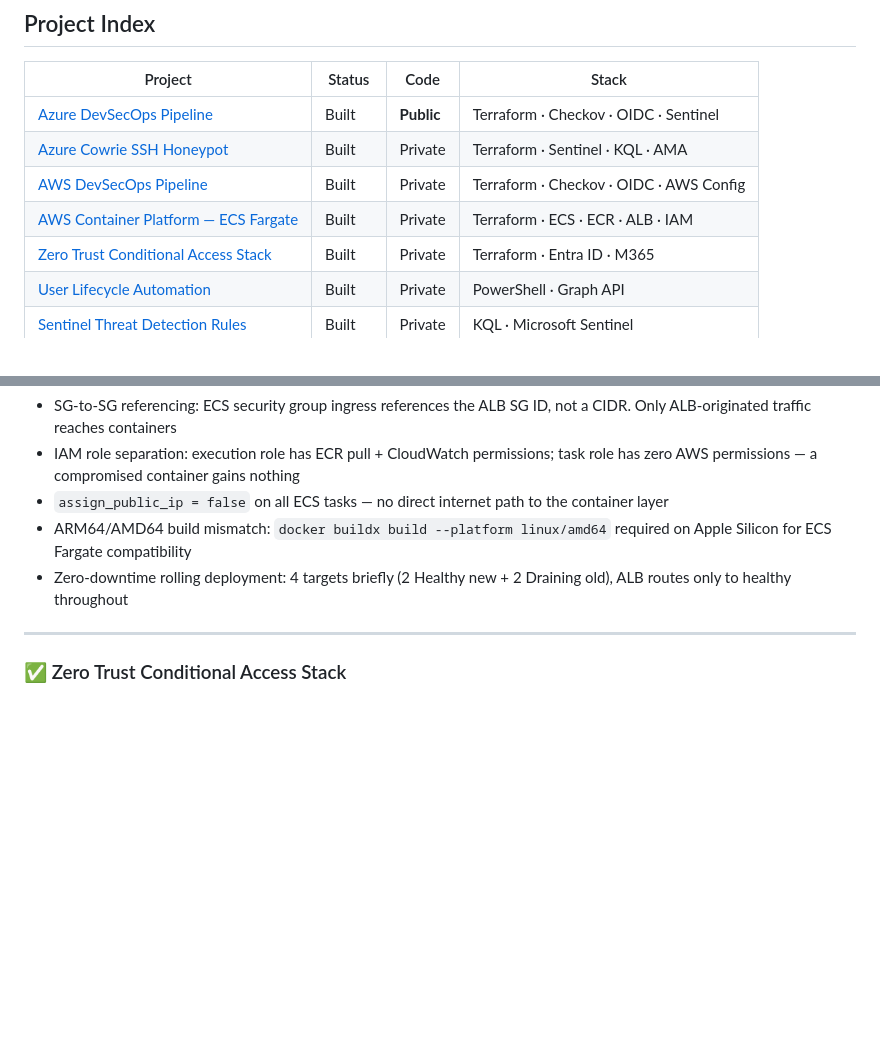
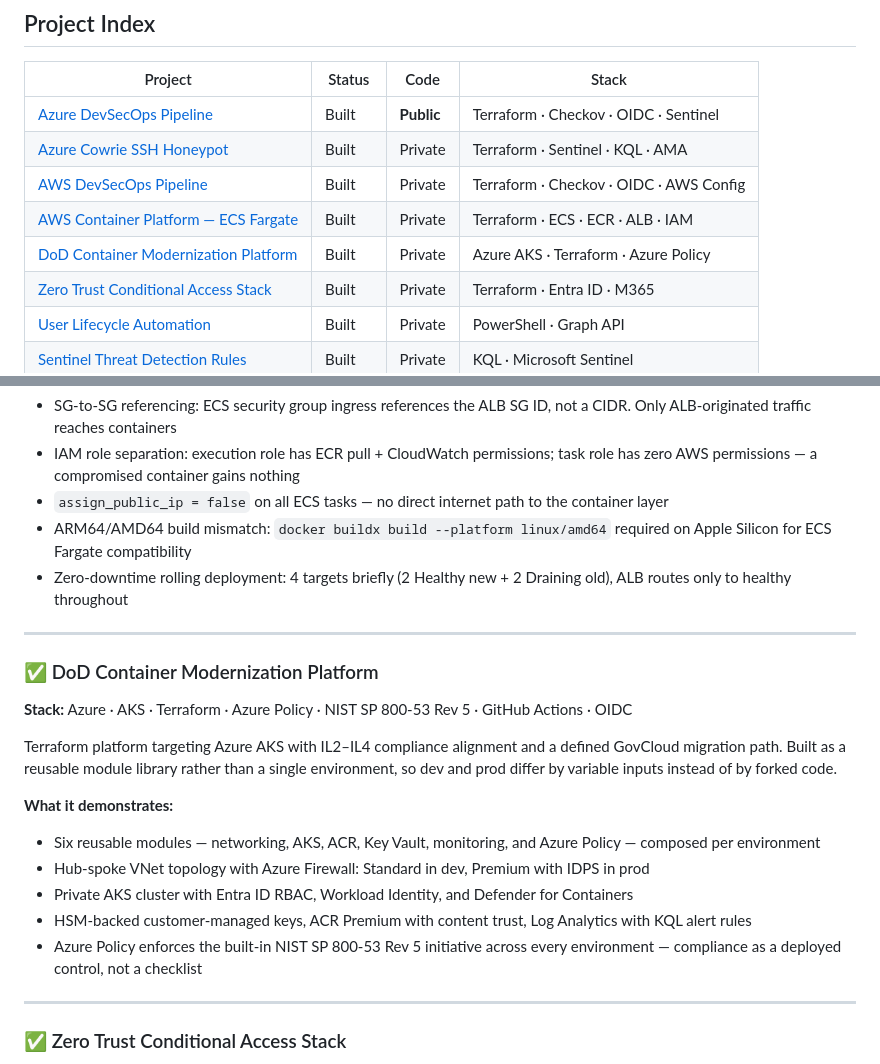
Before and after one commit to ekaumoh/lets-build, a Markdown page: README.md, 2 parts joined by grey strips. GitHub-like rendering; blank space fills up the shorter version.

Commit message:
docs: add DoD Container Modernization Platform write-up

```diff
--- a/README.md
+++ b/README.md
@@ -36,6 +36,7 @@ Cloud engineer with a security focus. I build infrastructure, automate the toil,
 | [Azure Cowrie SSH Honeypot](#-azure-cowrie-ssh-honeypot) | Built | Private | Terraform · Sentinel · KQL · AMA |
 | [AWS DevSecOps Pipeline](#-aws-devsecops-pipeline) | Built | Private | Terraform · Checkov · OIDC · AWS Config |
 | [AWS Container Platform — ECS Fargate](#-aws-container-platform--ecs-fargate) | Built | Private | Terraform · ECS · ECR · ALB · IAM |
+| [DoD Container Modernization Platform](#-dod-container-modernization-platform) | Built | Private | Azure AKS · Terraform · Azure Policy |
 | [Zero Trust Conditional Access Stack](#-zero-trust-conditional-access-stack) | Built | Private | Terraform · Entra ID · M365 |
 | [User Lifecycle Automation](#-user-lifecycle-automation) | Built | Private | PowerShell · Graph API |
 | [Sentinel Threat Detection Rules](#-sentinel-threat-detection-rules) | Built | Private | KQL · Microsoft Sentinel |
@@ -103,6 +104,20 @@ Production-pattern containerized application platform on ECS Fargate — entirel
 - `assign_public_ip = false` on all ECS tasks — no direct internet path to the container layer
 - ARM64/AMD64 build mismatch: `docker buildx build --platform linux/amd64` required on Apple Silicon for ECS Fargate compatibility
 - Zero-downtime rolling deployment: 4 targets briefly (2 Healthy new + 2 Draining old), ALB routes only to healthy throughout
+
+---
+
+### ✅ DoD Container Modernization Platform
+**Stack:** Azure · AKS · Terraform · Azure Policy · NIST SP 800-53 Rev 5 · GitHub Actions · OIDC
+
+Terraform platform targeting Azure AKS with IL2–IL4 compliance alignment and a defined GovCloud migration path. Built as a reusable module library rather than a single environment, so dev and prod differ by variable inputs instead of by forked code.
+
+**What it demonstrates:**
+- Six reusable modules — networking, AKS, ACR, Key Vault, monitoring, and Azure Policy — composed per environment
+- Hub-spoke VNet topology with Azure Firewall: Standard in dev, Premium with IDPS in prod
+- Private AKS cluster with Entra ID RBAC, Workload Identity, and Defender for Containers
+- HSM-backed customer-managed keys, ACR Premium with content trust, Log Analytics with KQL alert rules
+- Azure Policy enforces the built-in NIST SP 800-53 Rev 5 initiative across every environment — compliance as a deployed control, not a checklist
 
 ---
 
```
